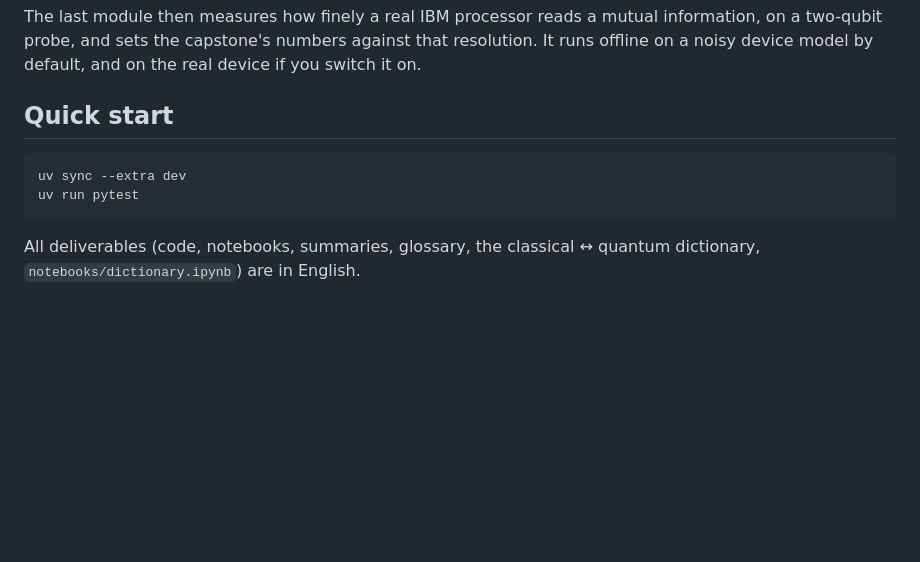
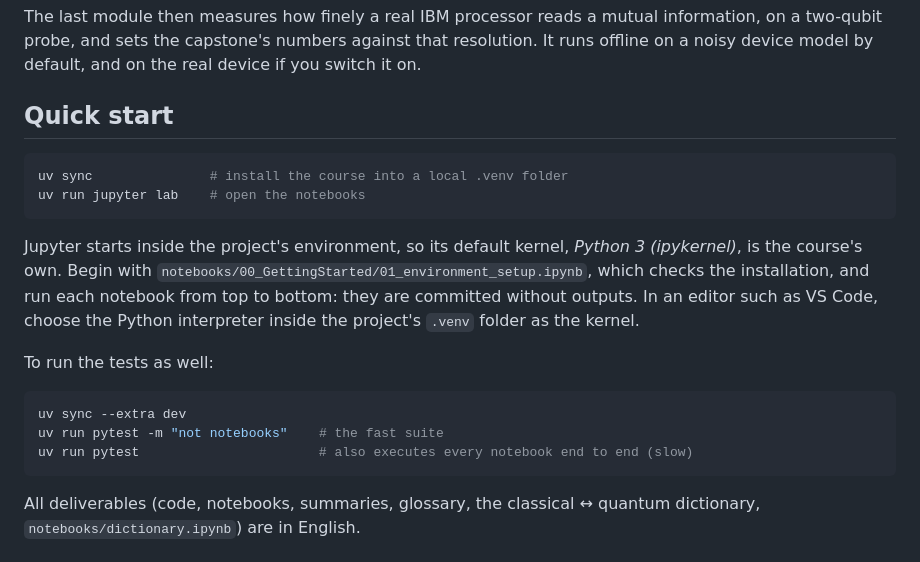
Before and after one commit to Ramdam17/quantum-optimal-transport-demo, a Markdown page: README.md, the part around the change. GitHub-like rendering; blank space fills up the shorter version.

Commit message:
docs(readme): say how to open a notebook with the course's kernel
The quick start stopped at installing and testing. It now starts Jupyter inside
the project's environment, names the first notebook, and separates the fast test
suite from the one that executes every notebook.

Co-Authored-By: Claude Fable 5.2 <noreply@anthropic.com>

````diff
--- a/README.md
+++ b/README.md
@@ -54,8 +54,22 @@ device model by default, and on the real device if you switch it on.
 ## Quick start
 
 ```bash
+uv sync               # install the course into a local .venv folder
+uv run jupyter lab    # open the notebooks
+```
+
+Jupyter starts inside the project's environment, so its default kernel, *Python 3 (ipykernel)*, is
+the course's own. Begin with `notebooks/00_GettingStarted/01_environment_setup.ipynb`, which checks
+the installation, and run each notebook from top to bottom: they are committed without outputs. In an
+editor such as VS Code, choose the Python interpreter inside the project's `.venv` folder as the
+kernel.
+
+To run the tests as well:
+
+```bash
 uv sync --extra dev
-uv run pytest
+uv run pytest -m "not notebooks"    # the fast suite
+uv run pytest                       # also executes every notebook end to end (slow)
 ```
 
 All deliverables (code, notebooks, summaries, glossary, the classical ↔ quantum dictionary, `notebooks/dictionary.ipynb`) are in
````
